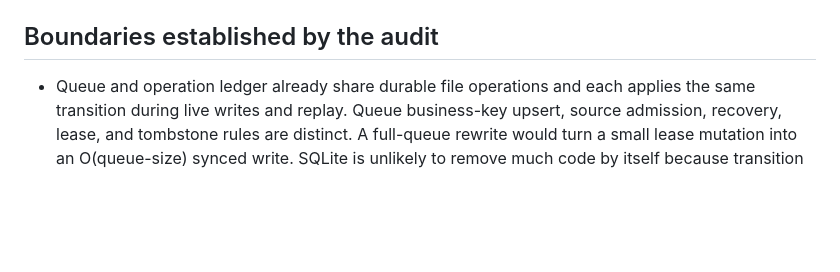
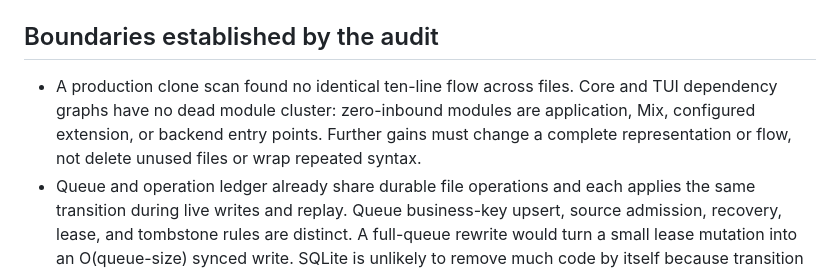
Before and after one commit to STACKSKB/alto, a Markdown page: docs/desloppification-plan.md, the part around the change. Drawn GitHub-style; blank space fills up the shorter version.

Commit message:
Record duplication and dependency audit boundary

```diff
--- a/docs/desloppification-plan.md
+++ b/docs/desloppification-plan.md
@@ -21,6 +21,11 @@ to inspect, not a reason to delete safeguards.
 
 ## Boundaries established by the audit
 
+- A production clone scan found no identical ten-line flow across files. Core
+  and TUI dependency graphs have no dead module cluster: zero-inbound modules
+  are application, Mix, configured extension, or backend entry points. Further
+  gains must change a complete representation or flow, not delete unused files
+  or wrap repeated syntax.
 - Queue and operation ledger already share durable file operations and each
   applies the same transition during live writes and replay. Queue business-key
   upsert, source admission, recovery, lease, and tombstone rules are distinct.
```
